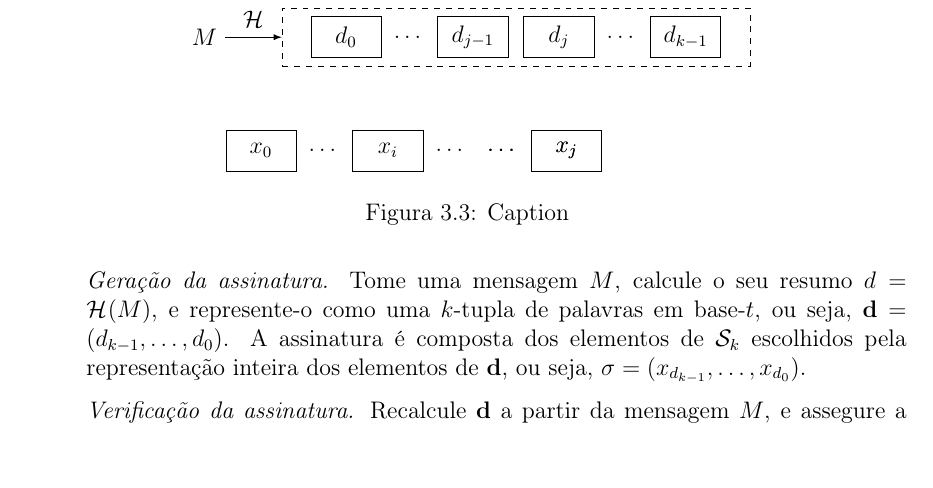
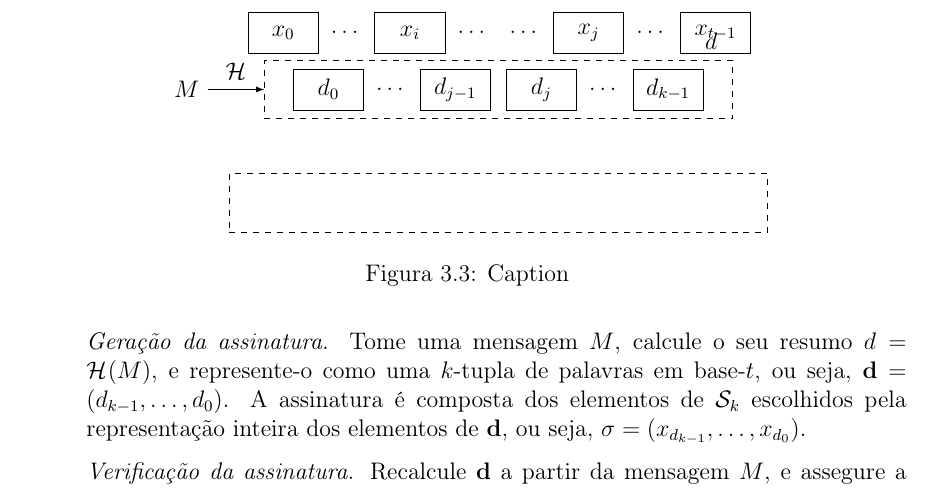
Before and after one commit to zambonin/bsc, a LaTeX document (bsc.tex): part of page 20 of 26, cut at the place of the change, the shorter picture padded with empty space. Compiled offline with pdfLaTeX.

Commit message:
sharelatex: update bsc.tex from r14316 to r14336

```diff
--- a/bsc.tex
+++ b/bsc.tex
@@ -1129,13 +1129,14 @@ A escola de $r$ não é diretamente discutida, visto que acredita-se que uma fun
         \node[draw, minimum width=3em, minimum height=1.75em, right = 2pt of d4] (d5) {$d_{k - 1}$};
         \draw[-latex] (hm) -- (dbox) node[midway, above = 1pt] {$\hh{}$};
 
-        \node[draw, minimum width=3em, minimum height=1.75em] (x0) at (-1, -3) {$x_0$};        \node[minimum width=1.5em, minimum height=1.75em, right = 2pt of x0] (x1) {$\dots$};
+        \node[draw,dashed,minimum width=23em,minimum height=2.5em] (dbox) at (3.5, -3) {};
+        \node[draw, minimum width=3em, minimum height=1.75em] (x0) at (-0.3, -) {$x_0$};        \node[minimum width=1.5em, minimum height=1.75em, right = 2pt of x0] (x1) {$\dots$};
         \node[draw, minimum width=3em, minimum height=1.75em, right = 2pt of x1] (x2) {$x_{i}$};
         \node[minimum width=1.5em, minimum height=1.75em, right = 2pt of x2] (x3) {$\dots$};
         \node[minimum width=1.5em, minimum height=1.75em, right = 2pt of x3] (x4) {$\dots$};
         \node[draw, minimum width=3em, minimum height=1.75em, right = 2pt of x4] (x5) {$x_{j}$};
-        \node[minimum width=1.5em, minimum height=1.75em, right = 2pt of x3] (x4) {$\dots$};
-        \node[draw, minimum width=3em, minimum height=1.75em, right = 2pt of x4] (x5) {$x_{j}$};
+        \node[minimum width=1.5em, minimum height=1.75em, right = 2pt of x5] (x6) {$\dots$};
+        \node[draw, minimum width=3em, minimum height=1.75em, right = 2pt of x6] (x7) {$x_{t - 1}$};
     \end{tikzpicture}
     \caption{Caption}
     \label{fig:my_label}
```
